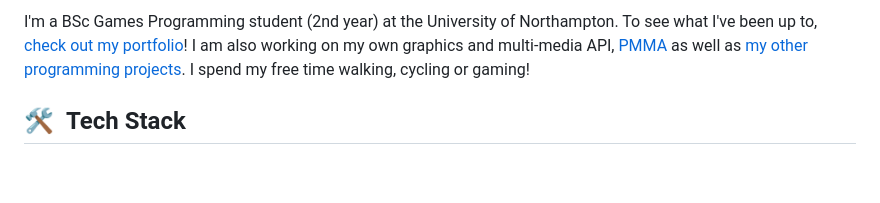
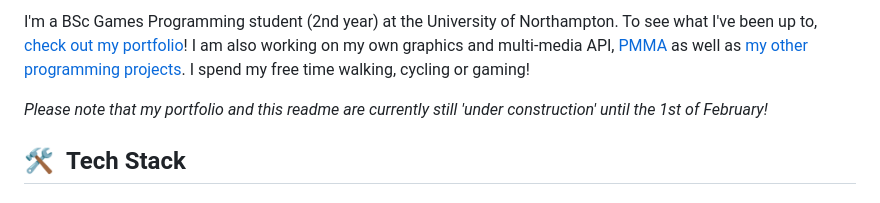
Before and after one commit to PycraftDeveloper/PycraftDeveloper, a Markdown page: README.md, the part around the change. GitHub-like rendering; blank space fills up the shorter version.

```diff
--- a/README.md
+++ b/README.md
@@ -12,6 +12,8 @@
 </p>
 
 I'm a BSc Games Programming student (2nd year) at the University of Northampton. To see what I've been up to, [check out my portfolio](https://pycraftdeveloper.github.io/PycraftDeveloper/)! I am also working on my own graphics and multi-media API, [PMMA](https://github.com/PycraftDeveloper/PMMA) as well as [my other programming projects](https://github.com/PycraftDeveloper?tab=repositories). I spend my free time walking, cycling or gaming!
+
+_Please note that my portfolio and this readme are currently still 'under construction' until the 1st of February!_
 
 ## 🛠 &nbsp;Tech Stack
 
```
